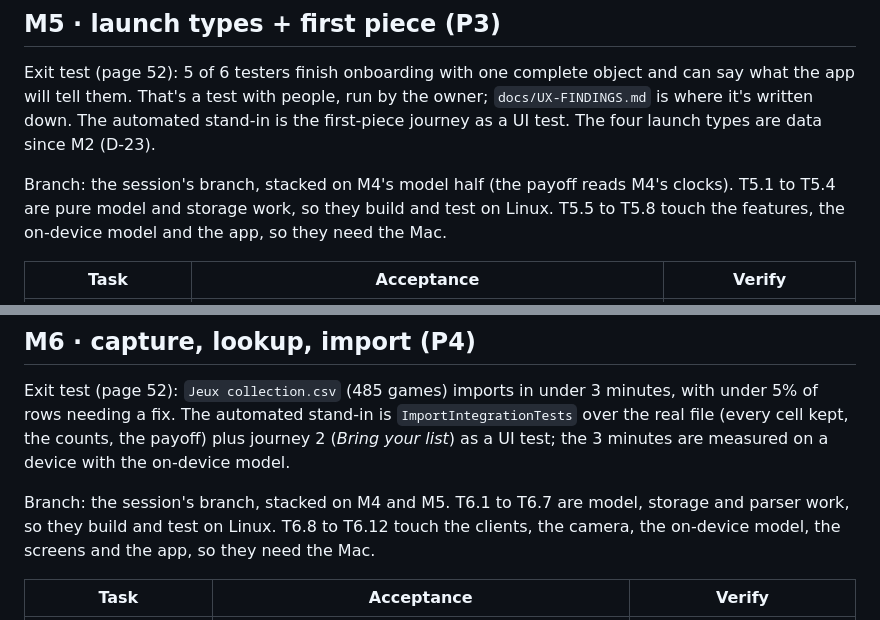
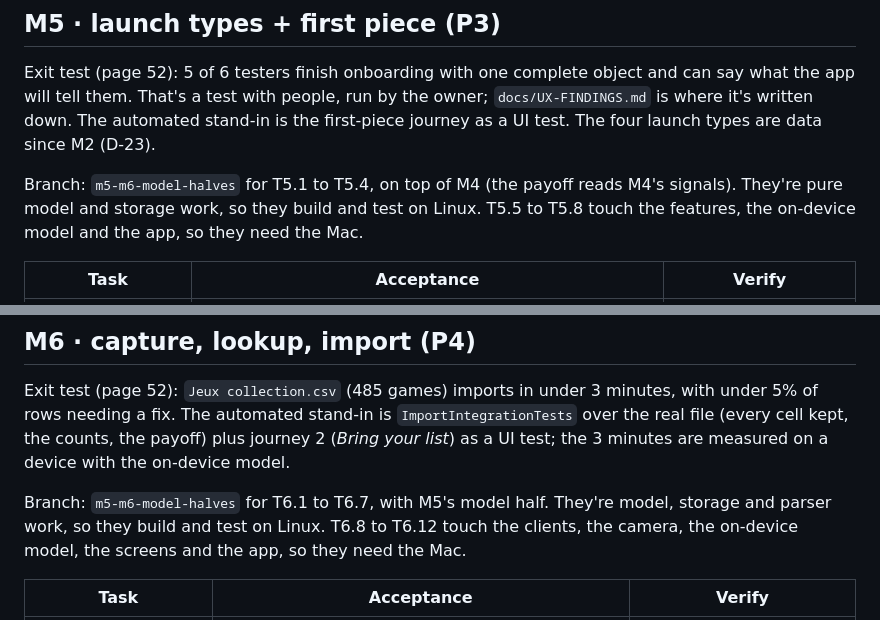
Before and after one commit to mackoj/tegola, a Markdown page: tasks/plan.md, 2 parts joined by grey strips. Drawn GitHub-style.

```diff
--- a/tasks/plan.md
+++ b/tasks/plan.md
@@ -112,7 +112,7 @@ Exit test (page 52): 5 of 6 testers finish onboarding with one complete object a
 them. That's a test with people, run by the owner; `docs/UX-FINDINGS.md` is where it's written down. The automated
 stand-in is the first-piece journey as a UI test. The four launch types are data since M2 (D-23).
 
-Branch: the session's branch, stacked on M4's model half (the payoff reads M4's clocks). T5.1 to T5.4 are pure model
+Branch: `m5-m6-model-halves` for T5.1 to T5.4, on top of M4 (the payoff reads M4's signals). They're pure model
 and storage work, so they build and test on Linux. T5.5 to T5.8 touch the features, the on-device model and the app,
 so they need the Mac.
 
@@ -133,9 +133,9 @@ Exit test (page 52): `Jeux collection.csv` (485 games) imports in under 3 minute
 fix. The automated stand-in is `ImportIntegrationTests` over the real file (every cell kept, the counts, the payoff)
 plus journey 2 (*Bring your list*) as a UI test; the 3 minutes are measured on a device with the on-device model.
 
-Branch: the session's branch, stacked on M4 and M5. T6.1 to T6.7 are model, storage and parser work, so they build
-and test on Linux. T6.8 to T6.12 touch the clients, the camera, the on-device model, the screens and the app, so they
-need the Mac.
+Branch: `m5-m6-model-halves` for T6.1 to T6.7, with M5's model half. They're model, storage and parser work, so
+they build and test on Linux. T6.8 to T6.12 touch the clients, the camera, the on-device model, the screens and the
+app, so they need the Mac.
 
 | Task | Acceptance | Verify |
 |---|---|---|
```
Also changed, not shown: tasks/HANDOFF.md (+66 -55 lines).
